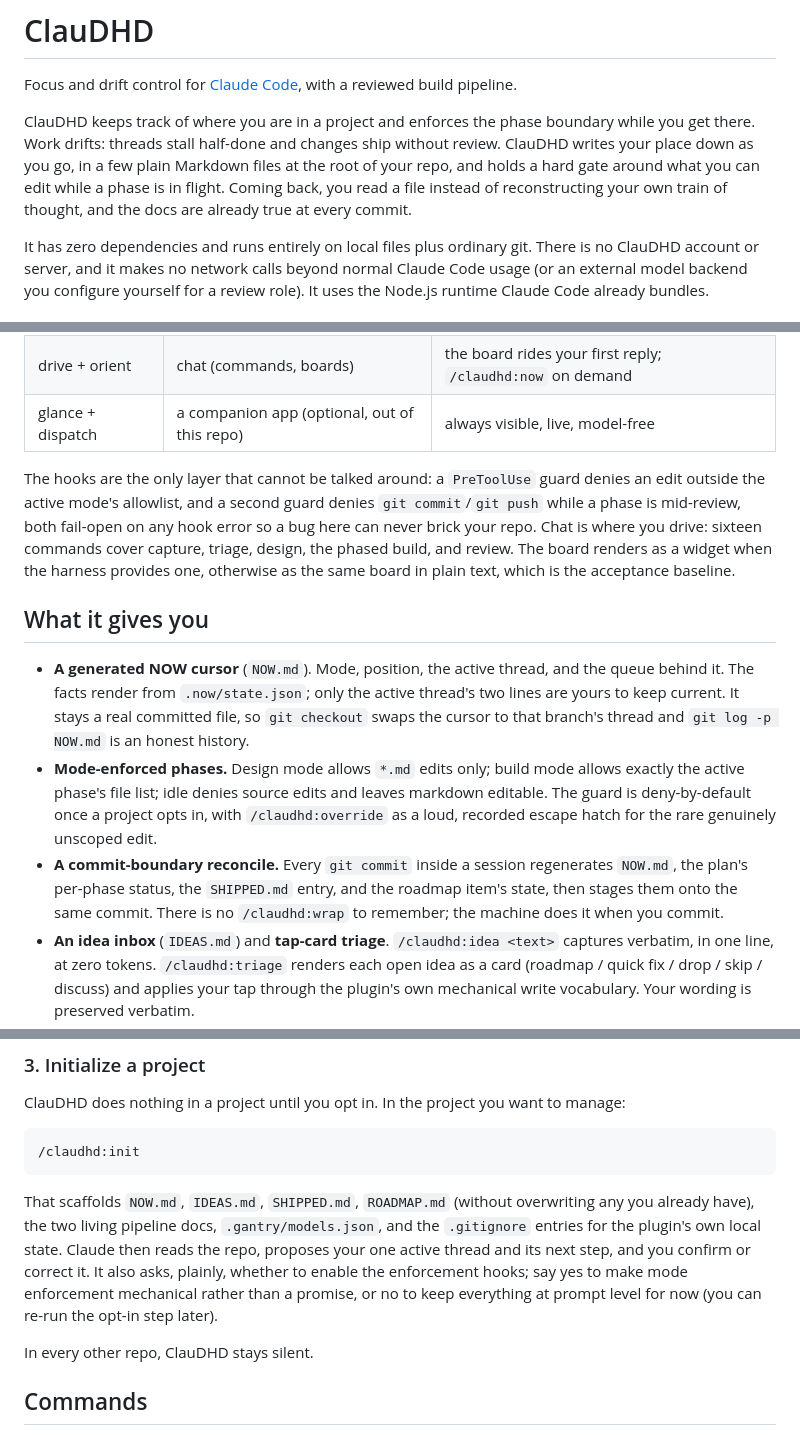
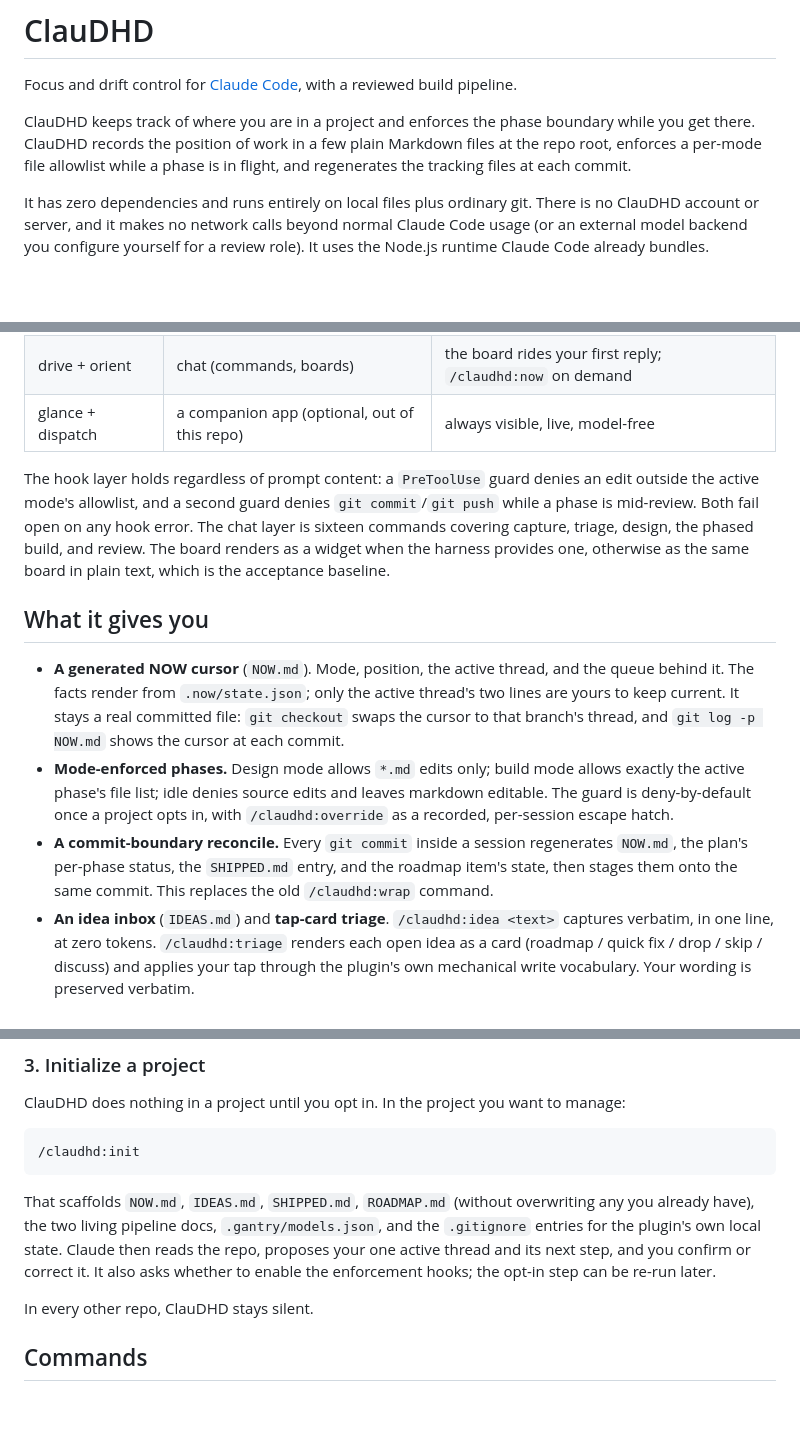
Before and after one commit to kidsmeal/ClauDHD, a Markdown page: README.md, 3 parts joined by grey strips. GitHub-like rendering; blank space fills up the shorter version.

Commit message:
docs: README states what the plugin does, drops user narration
Co-Authored-By: Claude Opus 4.8 <noreply@anthropic.com>

````diff
--- a/README.md
+++ b/README.md
@@ -2,7 +2,7 @@
 
 Focus and drift control for [Claude Code](https://claude.com/claude-code), with a reviewed build pipeline.
 
-ClauDHD keeps track of where you are in a project and enforces the phase boundary while you get there. Work drifts: threads stall half-done and changes ship without review. ClauDHD writes your place down as you go, in a few plain Markdown files at the root of your repo, and holds a hard gate around what you can edit while a phase is in flight. Coming back, you read a file instead of reconstructing your own train of thought, and the docs are already true at every commit.
+ClauDHD keeps track of where you are in a project and enforces the phase boundary while you get there. ClauDHD records the position of work in a few plain Markdown files at the repo root, enforces a per-mode file allowlist while a phase is in flight, and regenerates the tracking files at each commit.
 
 It has zero dependencies and runs entirely on local files plus ordinary git. There is no ClauDHD account or server, and it makes no network calls beyond normal Claude Code usage (or an external model backend you configure yourself for a review role). It uses the Node.js runtime Claude Code already bundles.
 
@@ -14,13 +14,13 @@ It has zero dependencies and runs entirely on local files plus ordinary git. The
 | drive + orient | chat (commands, boards) | the board rides your first reply; `/claudhd:now` on demand |
 | glance + dispatch | a companion app (optional, out of this repo) | always visible, live, model-free |
 
-The hooks are the only layer that cannot be talked around: a `PreToolUse` guard denies an edit outside the active mode's allowlist, and a second guard denies `git commit`/`git push` while a phase is mid-review, both fail-open on any hook error so a bug here can never brick your repo. Chat is where you drive: sixteen commands cover capture, triage, design, the phased build, and review. The board renders as a widget when the harness provides one, otherwise as the same board in plain text, which is the acceptance baseline.
+The hook layer holds regardless of prompt content: a `PreToolUse` guard denies an edit outside the active mode's allowlist, and a second guard denies `git commit`/`git push` while a phase is mid-review. Both fail open on any hook error. The chat layer is sixteen commands covering capture, triage, design, the phased build, and review. The board renders as a widget when the harness provides one, otherwise as the same board in plain text, which is the acceptance baseline.
 
 ## What it gives you
 
-- **A generated NOW cursor** (`NOW.md`). Mode, position, the active thread, and the queue behind it. The facts render from `.now/state.json`; only the active thread's two lines are yours to keep current. It stays a real committed file, so `git checkout` swaps the cursor to that branch's thread and `git log -p NOW.md` is an honest history.
-- **Mode-enforced phases.** Design mode allows `*.md` edits only; build mode allows exactly the active phase's file list; idle denies source edits and leaves markdown editable. The guard is deny-by-default once a project opts in, with `/claudhd:override` as a loud, recorded escape hatch for the rare genuinely unscoped edit.
-- **A commit-boundary reconcile.** Every `git commit` inside a session regenerates `NOW.md`, the plan's per-phase status, the `SHIPPED.md` entry, and the roadmap item's state, then stages them onto the same commit. There is no `/claudhd:wrap` to remember; the machine does it when you commit.
+- **A generated NOW cursor** (`NOW.md`). Mode, position, the active thread, and the queue behind it. The facts render from `.now/state.json`; only the active thread's two lines are yours to keep current. It stays a real committed file: `git checkout` swaps the cursor to that branch's thread, and `git log -p NOW.md` shows the cursor at each commit.
+- **Mode-enforced phases.** Design mode allows `*.md` edits only; build mode allows exactly the active phase's file list; idle denies source edits and leaves markdown editable. The guard is deny-by-default once a project opts in, with `/claudhd:override` as a recorded, per-session escape hatch.
+- **A commit-boundary reconcile.** Every `git commit` inside a session regenerates `NOW.md`, the plan's per-phase status, the `SHIPPED.md` entry, and the roadmap item's state, then stages them onto the same commit. This replaces the old `/claudhd:wrap` command.
 - **An idea inbox** (`IDEAS.md`) and **tap-card triage**. `/claudhd:idea <text>` captures verbatim, in one line, at zero tokens. `/claudhd:triage` renders each open idea as a card (roadmap / quick fix / drop / skip / discuss) and applies your tap through the plugin's own mechanical write vocabulary. Your wording is preserved verbatim.
 - **A roadmap with stable ids** (`ROADMAP.md`). Every item carries a generated `r-MMDD-N` id, rendered beside its text. `/claudhd:start <id>` is the readiness gate: it restates a vague item concretely and activates a design thread.
 - **A design grill and review gate.** `/claudhd:design` interrogates the open decisions one fork at a time, tracks a live resolved/open board, writes the design doc, then hands it to a design-reviewer before `/claudhd:plan` turns it into phases.
@@ -54,7 +54,7 @@ ClauDHD does nothing in a project until you opt in. In the project you want to m
 /claudhd:init
 ```
 
-That scaffolds `NOW.md`, `IDEAS.md`, `SHIPPED.md`, `ROADMAP.md` (without overwriting any you already have), the two living pipeline docs, `.gantry/models.json`, and the `.gitignore` entries for the plugin's own local state. Claude then reads the repo, proposes your one active thread and its next step, and you confirm or correct it. It also asks, plainly, whether to enable the enforcement hooks; say yes to make mode enforcement mechanical rather than a promise, or no to keep everything at prompt level for now (you can re-run the opt-in step later).
+That scaffolds `NOW.md`, `IDEAS.md`, `SHIPPED.md`, `ROADMAP.md` (without overwriting any you already have), the two living pipeline docs, `.gantry/models.json`, and the `.gitignore` entries for the plugin's own local state. Claude then reads the repo, proposes your one active thread and its next step, and you confirm or correct it. It also asks whether to enable the enforcement hooks; the opt-in step can be re-run later.
 
 In every other repo, ClauDHD stays silent.
 
````
Also changed, not shown: other parts of README.md (+2 -2 lines).
